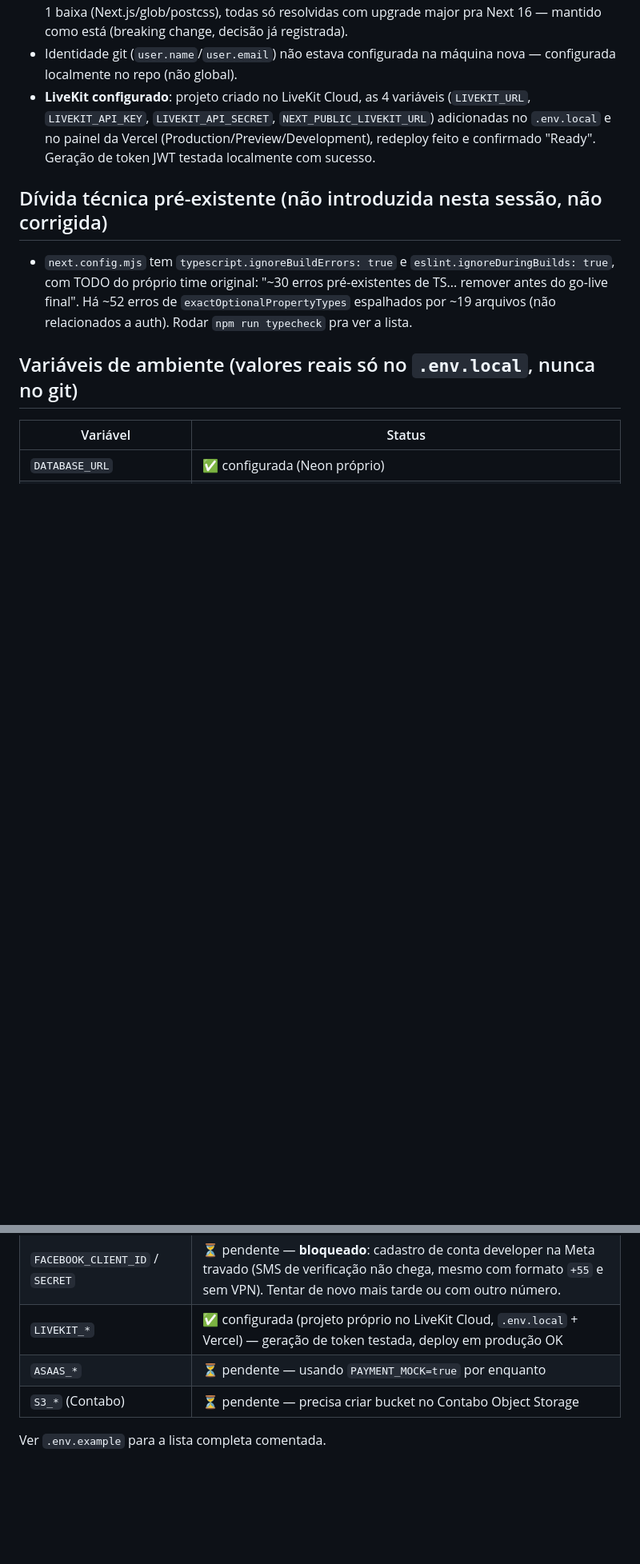
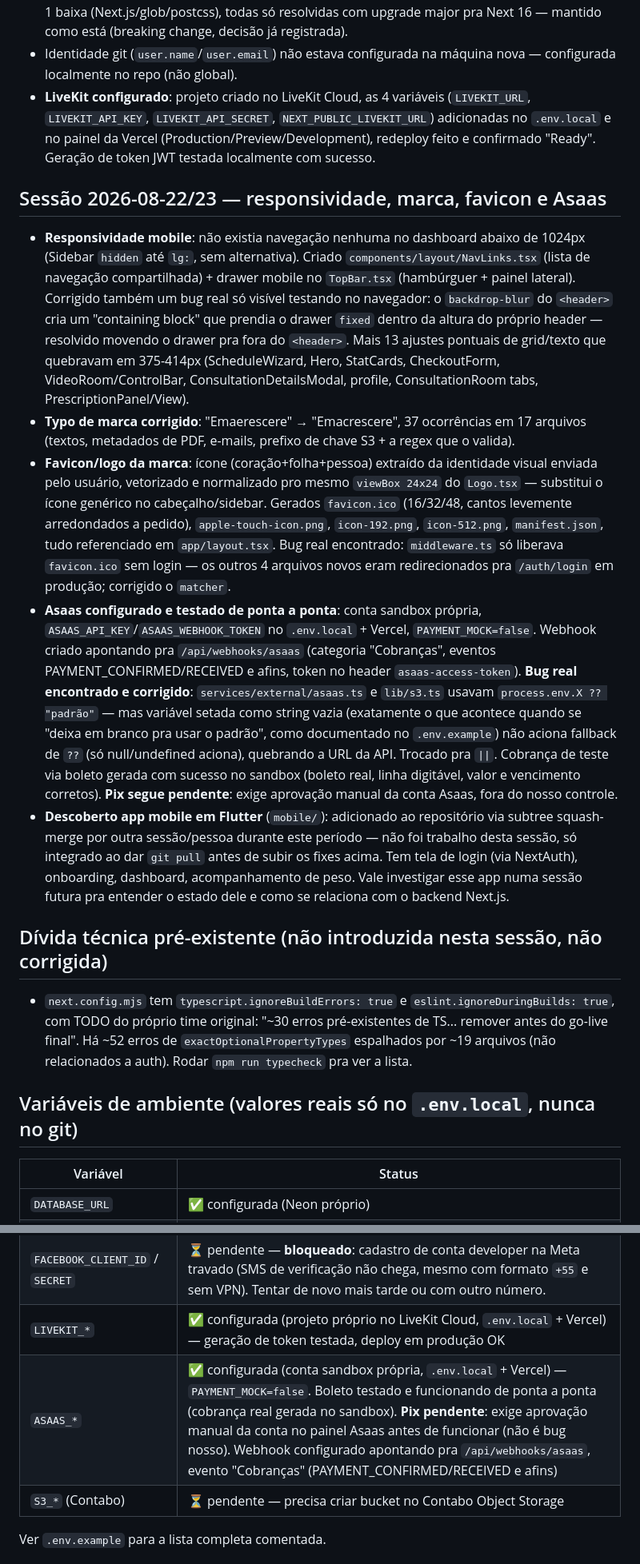
Before and after one commit to hugommeira/TCC-EMACRESCERE, a Markdown page: PROJETO-STATUS.md, 2 parts joined by grey strips. Shown at 80% size. Rendered like a GitHub page; blank space fills up the shorter version.

Commit message:
docs: registra Asaas configurado, favicon/responsividade e app mobile
Fecha a pendência do Asaas no PROJETO-STATUS.md (sandbox testado de
ponta a ponta, boleto funcionando, Pix pendente de aprovação da conta).
Documenta também o trabalho de responsividade/marca/favicon da sessão
anterior que ainda não tinha entrada no doc, e registra a existência do
app mobile Flutter (mobile/) que apareceu no repo via merge de outra
sessão, pra não pegar ninguém de surpresa numa próxima retomada.

Co-Authored-By: Claude Sonnet 5 <noreply@anthropic.com>

```diff
--- a/PROJETO-STATUS.md
+++ b/PROJETO-STATUS.md
@@ -43,6 +43,14 @@ Nova máquina, ambiente reinstalado e validado do zero:
 - Identidade git (`user.name`/`user.email`) não estava configurada na máquina nova — configurada localmente no repo (não global).
 - **LiveKit configurado**: projeto criado no LiveKit Cloud, as 4 variáveis (`LIVEKIT_URL`, `LIVEKIT_API_KEY`, `LIVEKIT_API_SECRET`, `NEXT_PUBLIC_LIVEKIT_URL`) adicionadas no `.env.local` e no painel da Vercel (Production/Preview/Development), redeploy feito e confirmado "Ready". Geração de token JWT testada localmente com sucesso.
 
+## Sessão 2026-08-22/23 — responsividade, marca, favicon e Asaas
+
+- **Responsividade mobile**: não existia navegação nenhuma no dashboard abaixo de 1024px (Sidebar `hidden` até `lg:`, sem alternativa). Criado `components/layout/NavLinks.tsx` (lista de navegação compartilhada) + drawer mobile no `TopBar.tsx` (hambúrguer + painel lateral). Corrigido também um bug real só visível testando no navegador: o `backdrop-blur` do `<header>` cria um "containing block" que prendia o drawer `fixed` dentro da altura do próprio header — resolvido movendo o drawer pra fora do `<header>`. Mais 13 ajustes pontuais de grid/texto que quebravam em 375-414px (ScheduleWizard, Hero, StatCards, CheckoutForm, VideoRoom/ControlBar, ConsultationDetailsModal, profile, ConsultationRoom tabs, PrescriptionPanel/View).
+- **Typo de marca corrigido**: "Emaerescere" → "Emacrescere", 37 ocorrências em 17 arquivos (textos, metadados de PDF, e-mails, prefixo de chave S3 + a regex que o valida).
+- **Favicon/logo da marca**: ícone (coração+folha+pessoa) extraído da identidade visual enviada pelo usuário, vetorizado e normalizado pro mesmo `viewBox 24x24` do `Logo.tsx` — substitui o ícone genérico no cabeçalho/sidebar. Gerados `favicon.ico` (16/32/48, cantos levemente arredondados a pedido), `apple-touch-icon.png`, `icon-192.png`, `icon-512.png`, `manifest.json`, tudo referenciado em `app/layout.tsx`. Bug real encontrado: `middleware.ts` só liberava `favicon.ico` sem login — os outros 4 arquivos novos eram redirecionados pra `/auth/login` em produção; corrigido o `matcher`.
+- **Asaas configurado e testado de ponta a ponta**: conta sandbox própria, `ASAAS_API_KEY`/`ASAAS_WEBHOOK_TOKEN` no `.env.local` + Vercel, `PAYMENT_MOCK=false`. Webhook criado apontando pra `/api/webhooks/asaas` (categoria "Cobranças", eventos PAYMENT_CONFIRMED/RECEIVED e afins, token no header `asaas-access-token`). **Bug real encontrado e corrigido**: `services/external/asaas.ts` e `lib/s3.ts` usavam `process.env.X ?? "padrão"` — mas variável setada como string vazia (exatamente o que acontece quando se "deixa em branco pra usar o padrão", como documentado no `.env.example`) não aciona fallback de `??` (só null/undefined aciona), quebrando a URL da API. Trocado pra `||`. Cobrança de teste via boleto gerada com sucesso no sandbox (boleto real, linha digitável, valor e vencimento corretos). **Pix segue pendente**: exige aprovação manual da conta Asaas, fora do nosso controle.
+- **Descoberto app mobile em Flutter** (`mobile/`): adicionado ao repositório via subtree squash-merge por outra sessão/pessoa durante este período — não foi trabalho desta sessão, só integrado ao dar `git pull` antes de subir os fixes acima. Tem tela de login (via NextAuth), onboarding, dashboard, acompanhamento de peso. Vale investigar esse app numa sessão futura pra entender o estado dele e como se relaciona com o backend Next.js.
+
 ## Dívida técnica pré-existente (não introduzida nesta sessão, não corrigida)
 
 - `next.config.mjs` tem `typescript.ignoreBuildErrors: true` e `eslint.ignoreDuringBuilds: true`, com TODO do próprio time original: "~30 erros pré-existentes de TS... remover antes do go-live final". Há ~52 erros de `exactOptionalPropertyTypes` espalhados por ~19 arquivos (não relacionados a auth). Rodar `npm run typecheck` pra ver a lista.
@@ -58,7 +66,7 @@ Nova máquina, ambiente reinstalado e validado do zero:
 | `PFX_ENCRYPTION_KEY` | ✅ gerada |
 | `FACEBOOK_CLIENT_ID` / `SECRET` | ⏳ pendente — **bloqueado**: cadastro de conta developer na Meta travado (SMS de verificação não chega, mesmo com formato `+55` e sem VPN). Tentar de novo mais tarde ou com outro número. |
 | `LIVEKIT_*` | ✅ configurada (projeto próprio no LiveKit Cloud, `.env.local` + Vercel) — geração de token testada, deploy em produção OK |
-| `ASAAS_*` | ⏳ pendente — usando `PAYMENT_MOCK=true` por enquanto |
+| `ASAAS_*` | ✅ configurada (conta sandbox própria, `.env.local` + Vercel) — `PAYMENT_MOCK=false`. Boleto testado e funcionando de ponta a ponta (cobrança real gerada no sandbox). **Pix pendente**: exige aprovação manual da conta no painel Asaas antes de funcionar (não é bug nosso). Webhook configurado apontando pra `/api/webhooks/asaas`, evento "Cobranças" (PAYMENT_CONFIRMED/RECEIVED e afins) |
 | `S3_*` (Contabo) | ⏳ pendente — precisa criar bucket no Contabo Object Storage |
 
 Ver `.env.example` para a lista completa comentada.
```
